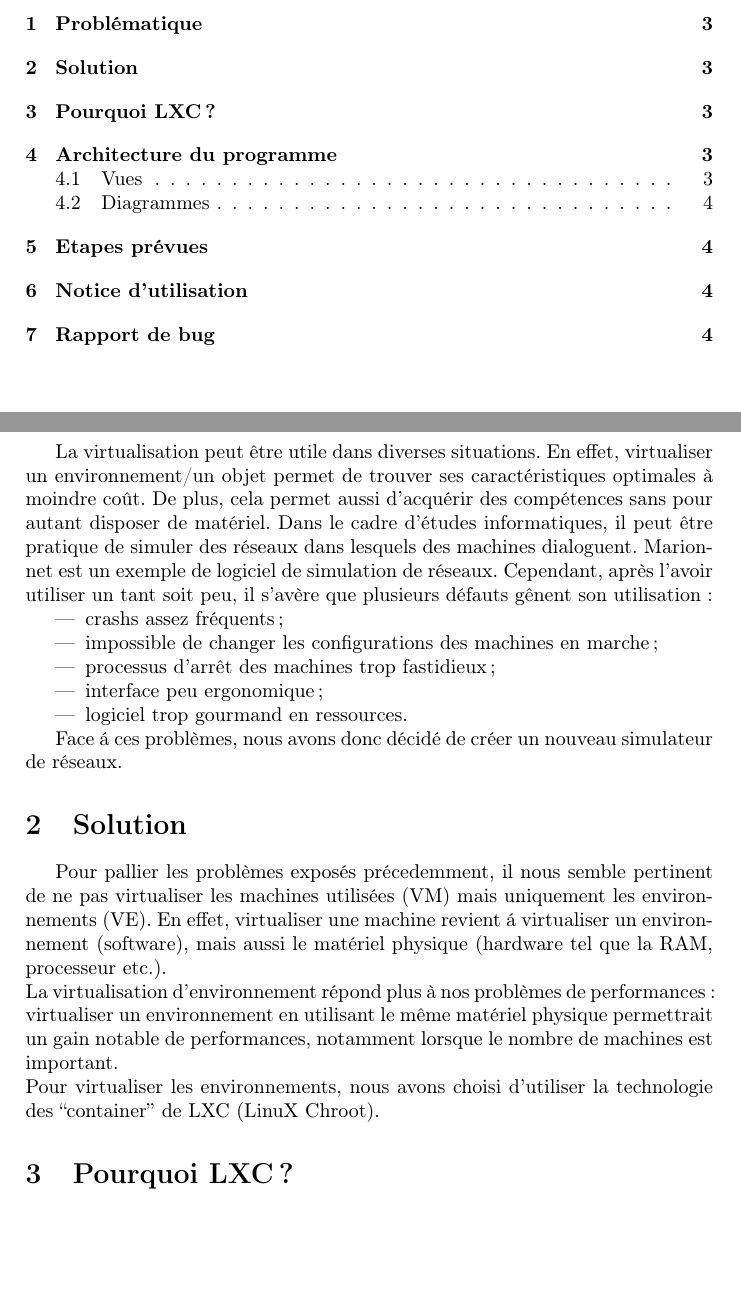
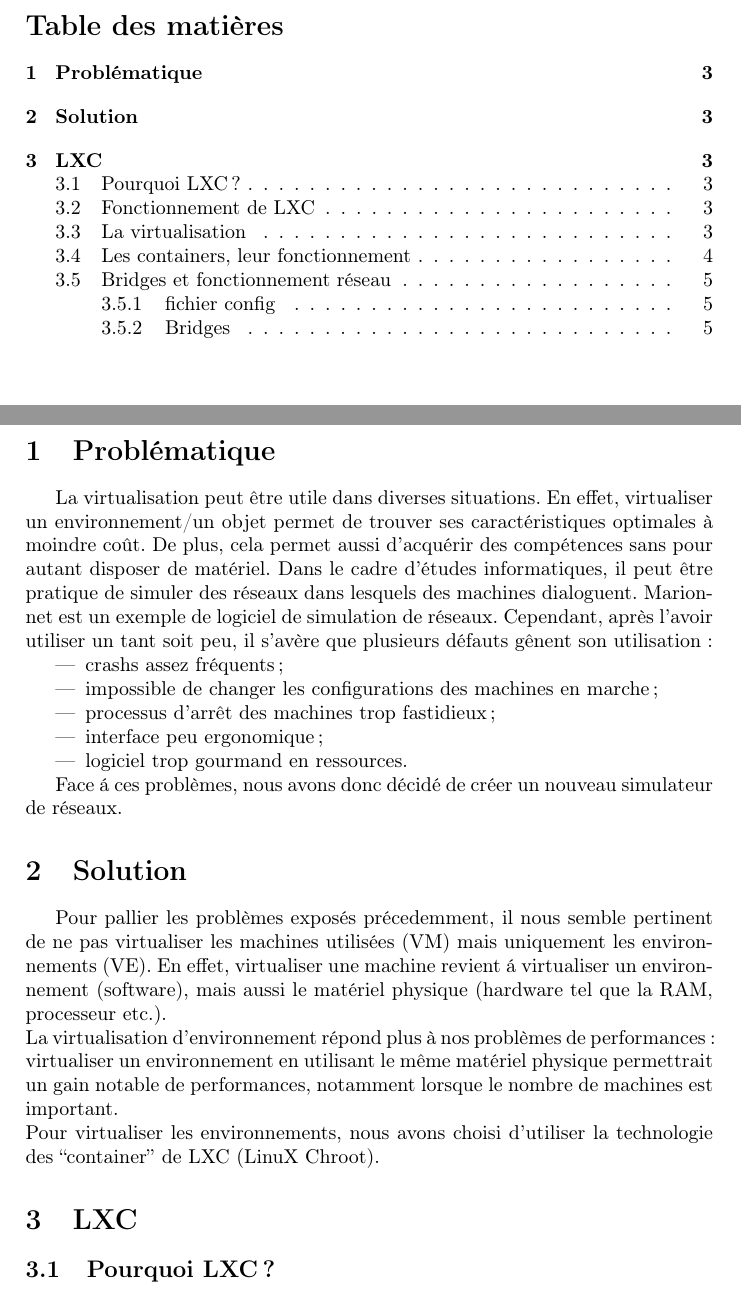
Before and after one commit to z0rzi/NetSmooth, a LaTeX document (cahier_des_charges.tex): two parts of pages 2 and 3 of 4 before the commit and two parts of pages 2 and 3 of 5 after it, joined at a grey line, cut at the place of the change, the shorter picture padded with empty space. Compiled offline with pdfLaTeX.

Commit message:
Update cahier_des_charges.tex

```diff
--- a/cahier_des_charges.tex
+++ b/cahier_des_charges.tex
@@ -32,5 +32,6 @@ Face \'a ces probl\`emes, nous avons donc d\'ecid\'e de cr\'eer un nouveau simul
 Pour pallier les probl\`emes expos\'es pr\'ecedemment, il nous semble pertinent de ne pas virtualiser les machines utilis\'ees  (VM) mais uniquement les environnements (VE). En effet, virtualiser une machine revient \'a virtualiser un environnement (software), mais aussi le mat\'eriel physique (hardware tel que la RAM, processeur etc.).\\La virtualisation d'environnement r\'epond plus \`a nos probl\`emes de performances :  virtualiser un environnement en utilisant le m\^eme mat\'eriel physique permettrait un gain notable de performances, notamment lorsque le nombre de machines est important. \\
 Pour virtualiser les environnements, nous avons choisi d'utiliser la technologie des ``container'' de LXC (LinuX Chroot).
 
-\section{Pourquoi LXC ?}
+\section{LXC}
+\subsection{Pourquoi LXC ?}
 LXC est l'ensemble bien connu d'outils, modèles, bibliothèque et connecteurs pour diff\'erents langages, et permet de cr\'eer des containers Linux. LXC est bas niveau, très flexible et couvre à peu près toutes les technologies de confinement supportes par le noyau.\\LXC possède sa propre API, notamment en C/C++, ce qui nous permet de l'int\'egrer ) notre projet efficacement. LXC est plus l\'eger que des technologies comme Docker (qui d\'ecoule d'ailleurs de LXC)
```
Also changed, not shown: cahier_des_charges.tex (3 more changed lines).
